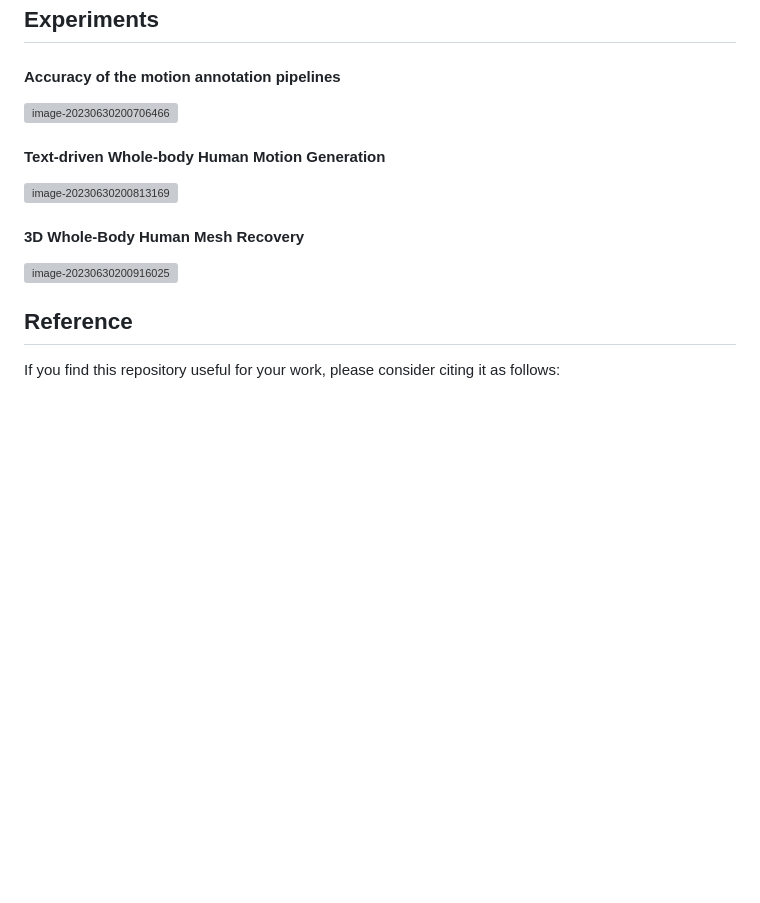
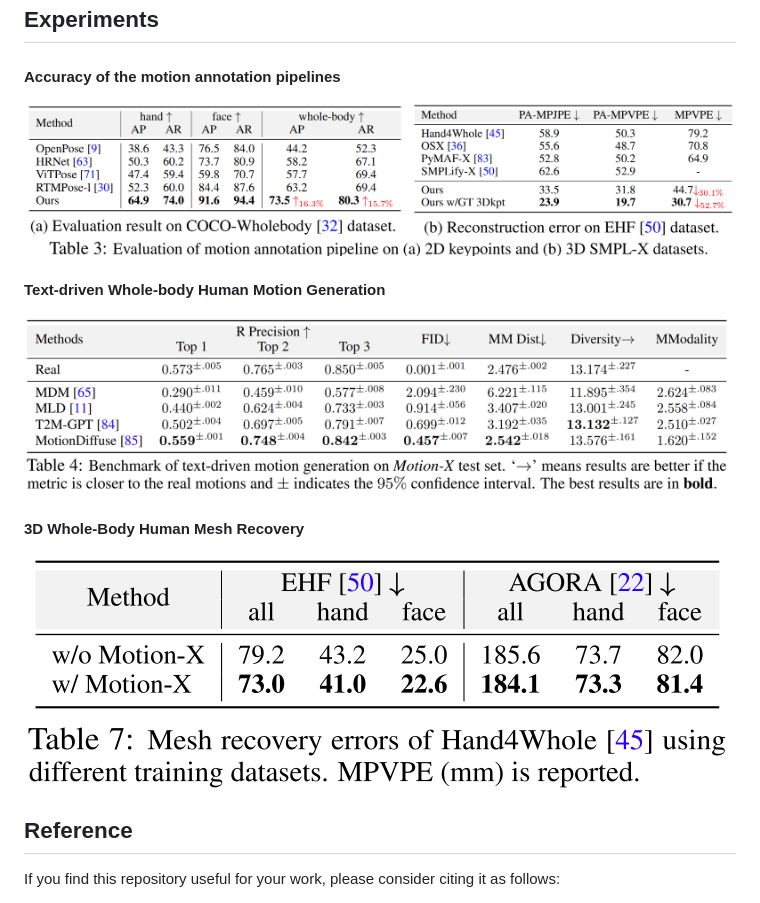
Before and after one commit to IDEA-Research/Motion-X, a Markdown page: README.md, the part around the change. Drawn GitHub-style; pictures changed too: assets/mesh_recovery_exp.png (added), assets/motion_annot_exp.png (added), assets/motion_generation_exp.png (added); blank space fills up the shorter version; grey boxes are pictures that could not be loaded.

```diff
--- a/README.md
+++ b/README.md
@@ -155,14 +155,14 @@ We propose a systematic annotation pipeline and build a large-scale 3D expressiv
 
 ## Experiments
 #### Accuracy of the motion annotation pipelines
-<img src="/Users/linjing/Library/Application Support/typora-user-images/image-20230630200706466.png" alt="image-20230630200706466" style="zoom: 33%;" />
+<img src="assets/motion_annot_exp.png" alt="image-20230630200706466" style="zoom: 33%;" />
 
 #### Text-driven Whole-body Human Motion Generation
-<img src="/Users/linjing/Library/Application Support/typora-user-images/image-20230630200813169.png" alt="image-20230630200813169" style="zoom: 33%;" />
+<img src="assets/motion_generation_exp.png" alt="image-20230630200813169" style="zoom: 33%;" />
 
 #### 3D Whole-Body Human Mesh Recovery
 
-<img src="/Users/linjing/Library/Application Support/typora-user-images/image-20230630200916025.png" alt="image-20230630200916025" style="zoom:33%;" />
+<img src="assets/mesh_recovery_exp.png" alt="image-20230630200916025" style="zoom:33%;" />
 
 ## Reference
 
```
